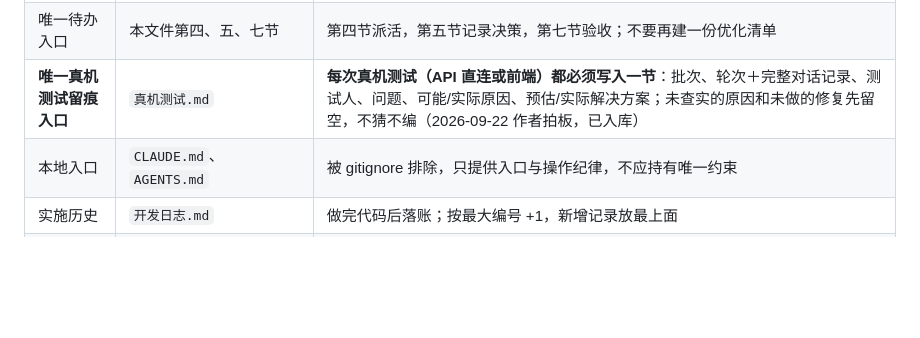
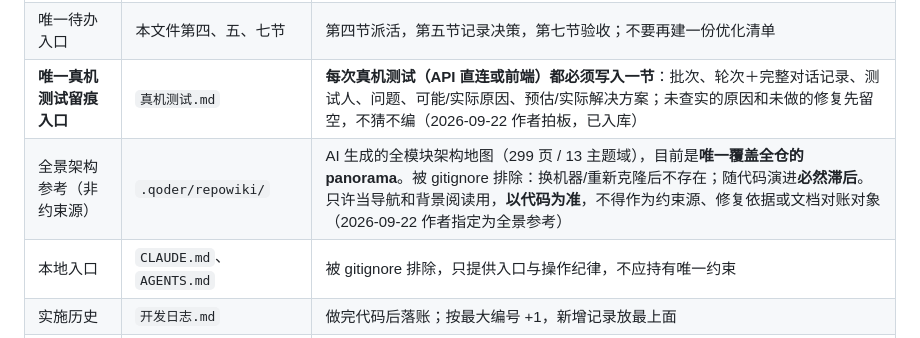
Before and after one commit to woshilangren/Aria, a Markdown page: 计划与设计.md, the part around the change. Drawn GitHub-style; blank space fills up the shorter version.

Commit message:
docs: 文档地图登记 .qoder/repowiki 为全景架构参考（非约束源，作者指定）
当前唯一覆盖全仓的 panorama（299页/13主题域）；gitignore 排除、必然滞后，
只许导航与背景阅读，以代码为准。CLAUDE.md 同步加入口指针（gitignored 本地生效）。

Co-Authored-By: Claude Code <noreply@anthropic.com>

```diff
--- a/计划与设计.md
+++ b/计划与设计.md
@@ -14,6 +14,7 @@
 | 唯一约束源 | 本文件第八节 | 分层、不变式、取舍及三个契约；修改产品语义须作者确认 |
 | 唯一待办入口 | 本文件第四、五、七节 | 第四节派活，第五节记录决策，第七节验收；不要再建一份优化清单 |
 | **唯一真机测试留痕入口** | `真机测试.md` | **每次真机测试（API 直连或前端）都必须写入一节**：批次、轮次＋完整对话记录、测试人、问题、可能/实际原因、预估/实际解决方案；未查实的原因和未做的修复先留空，不猜不编（2026-09-22 作者拍板，已入库） |
+| 全景架构参考（非约束源） | `.qoder/repowiki/` | AI 生成的全模块架构地图（299 页 / 13 主题域），目前是**唯一覆盖全仓的 panorama**。被 gitignore 排除：换机器/重新克隆后不存在；随代码演进**必然滞后**。只许当导航和背景阅读用，**以代码为准**，不得作为约束源、修复依据或文档对账对象（2026-09-22 作者指定为全景参考） |
 | 本地入口 | `CLAUDE.md`、`AGENTS.md` | 被 gitignore 排除，只提供入口与操作纪律，不应持有唯一约束 |
 | 实施历史 | `开发日志.md` | 做完代码后落账；按最大编号 +1，新增记录放最上面 |
 | 架构与使用说明 | `ARCHITECTURE.md`、`README.md` | 以代码为准；行为变更时同步，不能用滞后文档证明已经实现 |
```
